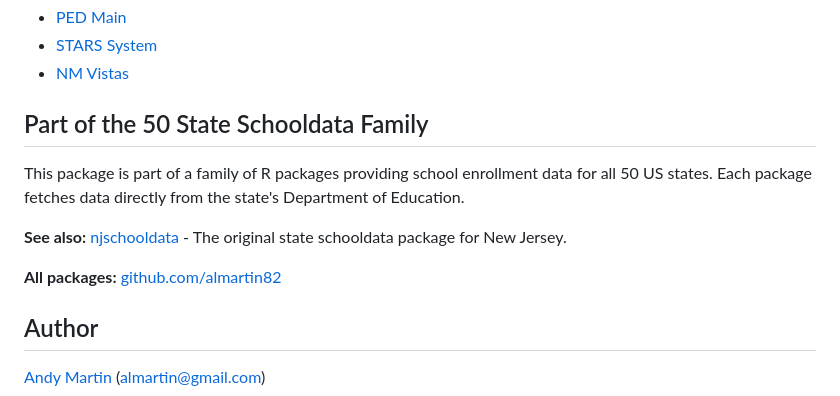
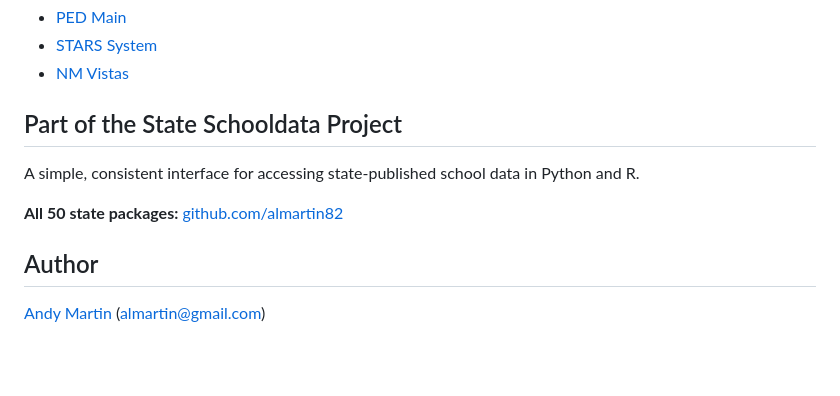
Before and after one commit to almartin82/nmschooldata, a Markdown page: README.md, the part around the change. GitHub-like rendering; blank space fills up the shorter version.

Commit message:
Fix package description in README

```diff
--- a/README.md
+++ b/README.md
@@ -256,13 +256,11 @@ New Mexico Public Education Department:
 - [STARS System](https://web.ped.nm.gov/bureaus/information-technology/stars/)
 - [NM Vistas](https://nmvistas.org/)
 
-## Part of the 50 State Schooldata Family
+## Part of the State Schooldata Project
 
-This package is part of a family of R packages providing school enrollment data for all 50 US states. Each package fetches data directly from the state's Department of Education.
+A simple, consistent interface for accessing state-published school data in Python and R.
 
-**See also:** [njschooldata](https://github.com/almartin82/njschooldata) - The original state schooldata package for New Jersey.
-
-**All packages:** [github.com/almartin82](https://github.com/almartin82?tab=repositories&q=schooldata)
+**All 50 state packages:** [github.com/almartin82](https://github.com/almartin82?tab=repositories&q=schooldata)
 
 ## Author
 
```
